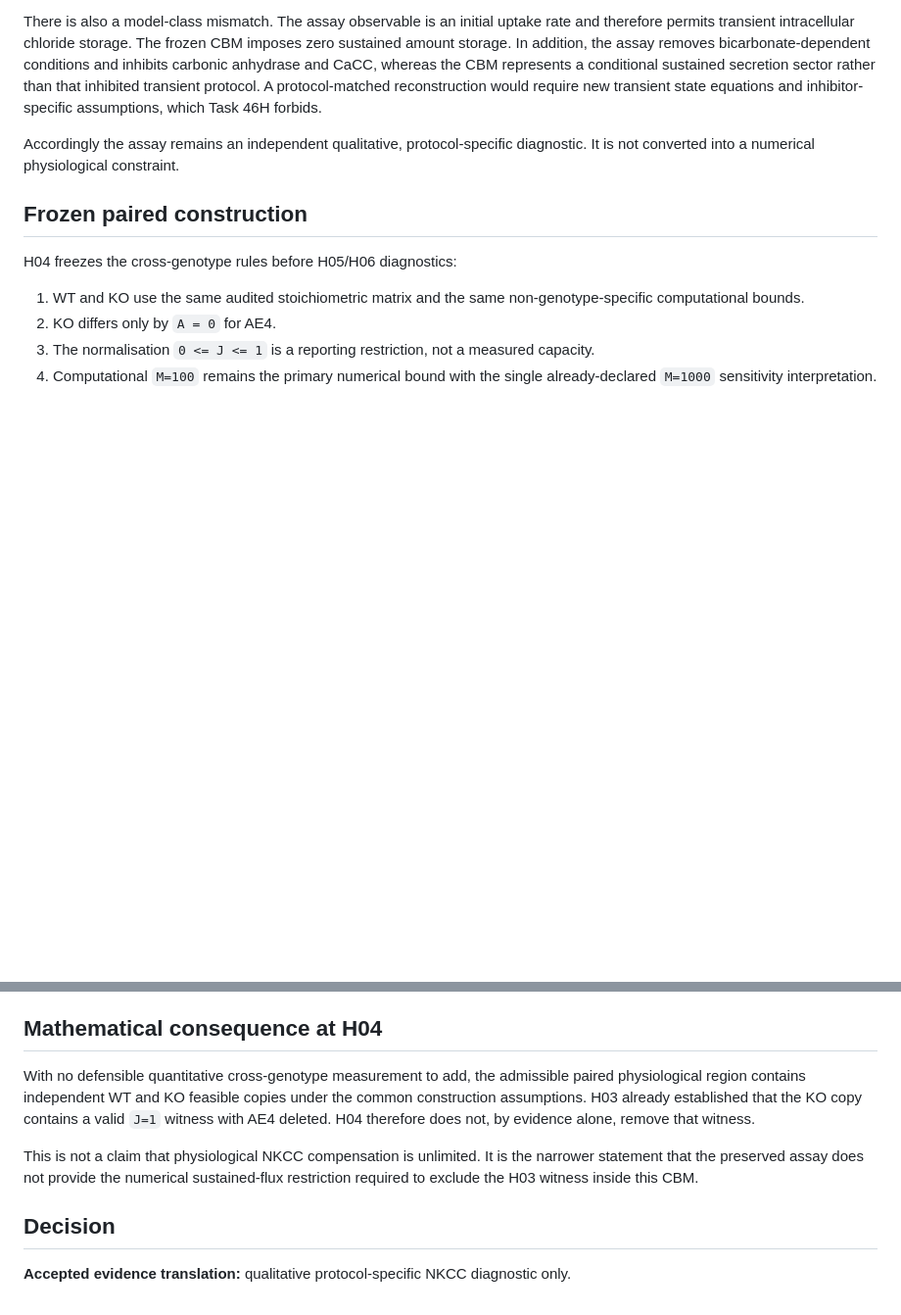
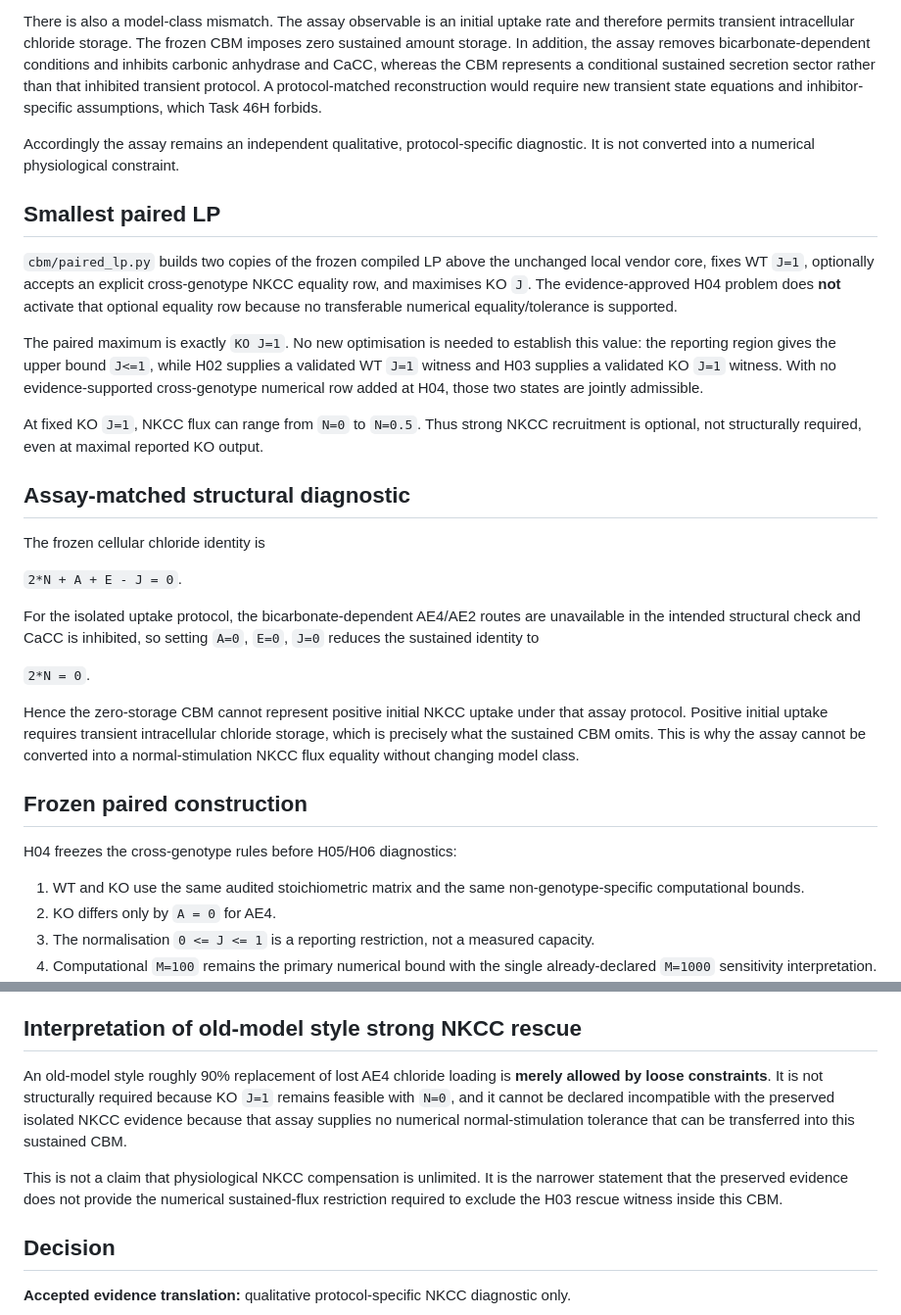
Before and after one commit to esig626/ae4-salivary-transport-control, a Markdown page: analysis/46_physiology_constrained_model_reconstruction/H04_PAIRED_EVIDENCE.md, 2 parts joined by grey strips. Shown at 98% size. Drawn GitHub-style; blank space fills up the shorter version.

Commit message:
Task 46H04: complete paired LP and assay diagnostic report

```diff
--- a/analysis/46_physiology_constrained_model_reconstruction/H04_PAIRED_EVIDENCE.md
+++ b/analysis/46_physiology_constrained_model_reconstruction/H04_PAIRED_EVIDENCE.md
@@ -16,6 +16,26 @@ There is also a model-class mismatch. The assay observable is an initial uptake
 
 Accordingly the assay remains an independent qualitative, protocol-specific diagnostic. It is not converted into a numerical physiological constraint.
 
+## Smallest paired LP
+
+`cbm/paired_lp.py` builds two copies of the frozen compiled LP above the unchanged local vendor core, fixes WT `J=1`, optionally accepts an explicit cross-genotype NKCC equality row, and maximises KO `J`. The evidence-approved H04 problem does **not** activate that optional equality row because no transferable numerical equality/tolerance is supported.
+
+The paired maximum is exactly `KO J=1`. No new optimisation is needed to establish this value: the reporting region gives the upper bound `J<=1`, while H02 supplies a validated WT `J=1` witness and H03 supplies a validated KO `J=1` witness. With no evidence-supported cross-genotype numerical row added at H04, those two states are jointly admissible.
+
+At fixed KO `J=1`, NKCC flux can range from `N=0` to `N=0.5`. Thus strong NKCC recruitment is optional, not structurally required, even at maximal reported KO output.
+
+## Assay-matched structural diagnostic
+
+The frozen cellular chloride identity is
+
+`2*N + A + E - J = 0`.
+
+For the isolated uptake protocol, the bicarbonate-dependent AE4/AE2 routes are unavailable in the intended structural check and CaCC is inhibited, so setting `A=0`, `E=0`, `J=0` reduces the sustained identity to
+
+`2*N = 0`.
+
+Hence the zero-storage CBM cannot represent positive initial NKCC uptake under that assay protocol. Positive initial uptake requires transient intracellular chloride storage, which is precisely what the sustained CBM omits. This is why the assay cannot be converted into a normal-stimulation NKCC flux equality without changing model class.
+
 ## Frozen paired construction
 
 H04 freezes the cross-genotype rules before H05/H06 diagnostics:
@@ -31,11 +51,11 @@ H04 freezes the cross-genotype rules before H05/H06 diagnostics:
 9. H05 is restricted to the six coupling questions C1-C6 frozen in `output/46h/constraint_budget.json`.
 10. H06 is restricted to the six single resource tests G1-G6 frozen in that same budget. No pairs, subsets, grids, or target-selected tuning are permitted.
 
-## Mathematical consequence at H04
+## Interpretation of old-model style strong NKCC rescue
 
-With no defensible quantitative cross-genotype measurement to add, the admissible paired physiological region contains independent WT and KO feasible copies under the common construction assumptions. H03 already established that the KO copy contains a valid `J=1` witness with AE4 deleted. H04 therefore does not, by evidence alone, remove that witness.
+An old-model style roughly 90% replacement of lost AE4 chloride loading is **merely allowed by loose constraints**. It is not structurally required because KO `J=1` remains feasible with `N=0`, and it cannot be declared incompatible with the preserved isolated NKCC evidence because that assay supplies no numerical normal-stimulation tolerance that can be transferred into this sustained CBM.
 
-This is not a claim that physiological NKCC compensation is unlimited. It is the narrower statement that the preserved assay does not provide the numerical sustained-flux restriction required to exclude the H03 witness inside this CBM.
+This is not a claim that physiological NKCC compensation is unlimited. It is the narrower statement that the preserved evidence does not provide the numerical sustained-flux restriction required to exclude the H03 rescue witness inside this CBM.
 
 ## Decision
 
```
